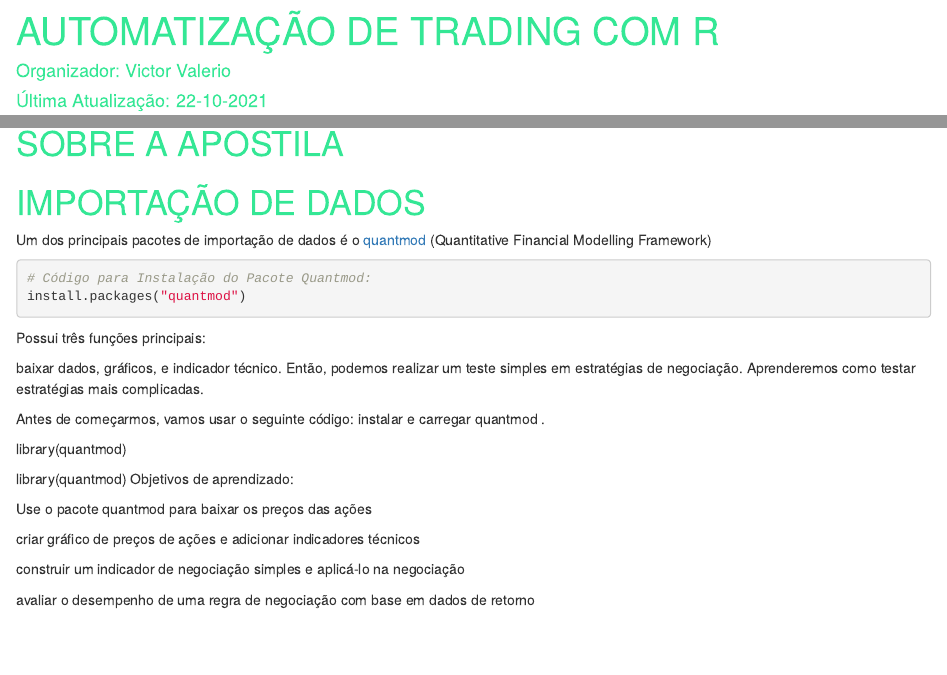
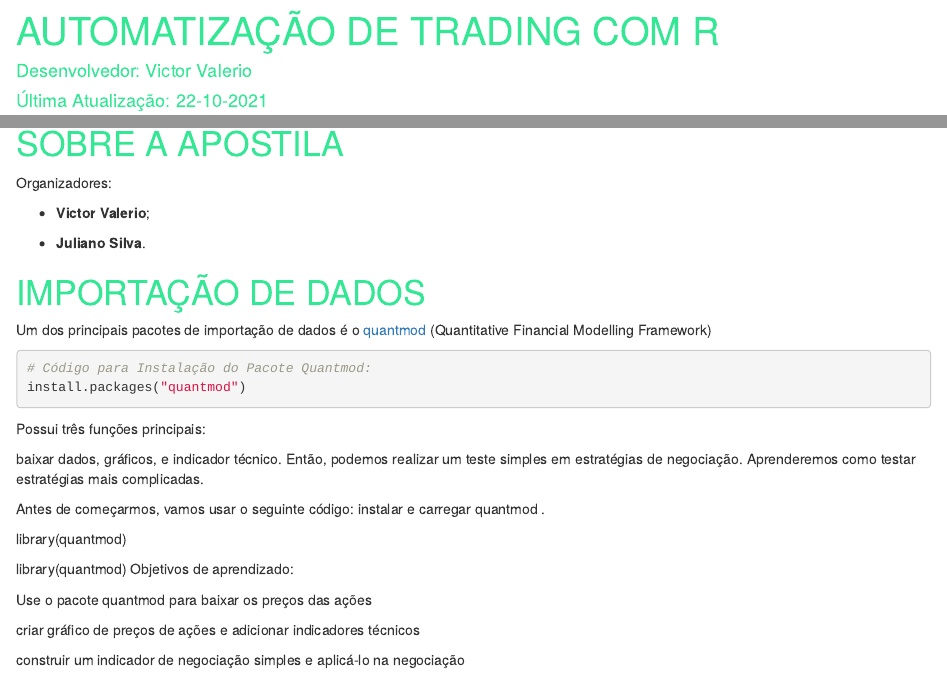
Before and after one commit to Valerio-Victor/apostila_autotrading, an R Markdown document (docs/analise_tecnica.Rmd): the page in a window 1100 px wide, from its top, and a second part further down, joined at a grey line. Rendered offline with R 4.5, knitr and Pandoc, with nearby package versions; drawn as R Markdown's standard HTML page in place of the format the file asks for.

Commit message:
Acréscimo dos organizadores.

```diff
--- a/docs/analise_tecnica.Rmd
+++ b/docs/analise_tecnica.Rmd
@@ -1,6 +1,6 @@
 ---
 title: 'AUTOMATIZAÇÃO DE TRADING COM R'
-author: 'Organizador: Victor Valerio'
+author: 'Desenvolvedor: Victor Valerio'
 date: "Última Atualização: `r format.Date(Sys.Date(), '%d-%m-%Y')`"
 output:
   rmdformats::robobook:
@@ -124,6 +124,13 @@ knitr::include_graphics('../images/capa.png')
 
 # SOBRE A APOSTILA
 
+Organizadores:
+
+- **Victor Valerio**;
+
+- **Juliano Silva**.
+
+
 # IMPORTAÇÃO DE DADOS
 
 Um dos principais pacotes de importação de dados é o [quantmod](https://www.quantmod.com/)
```
Also changed, not shown: 1 other file.
